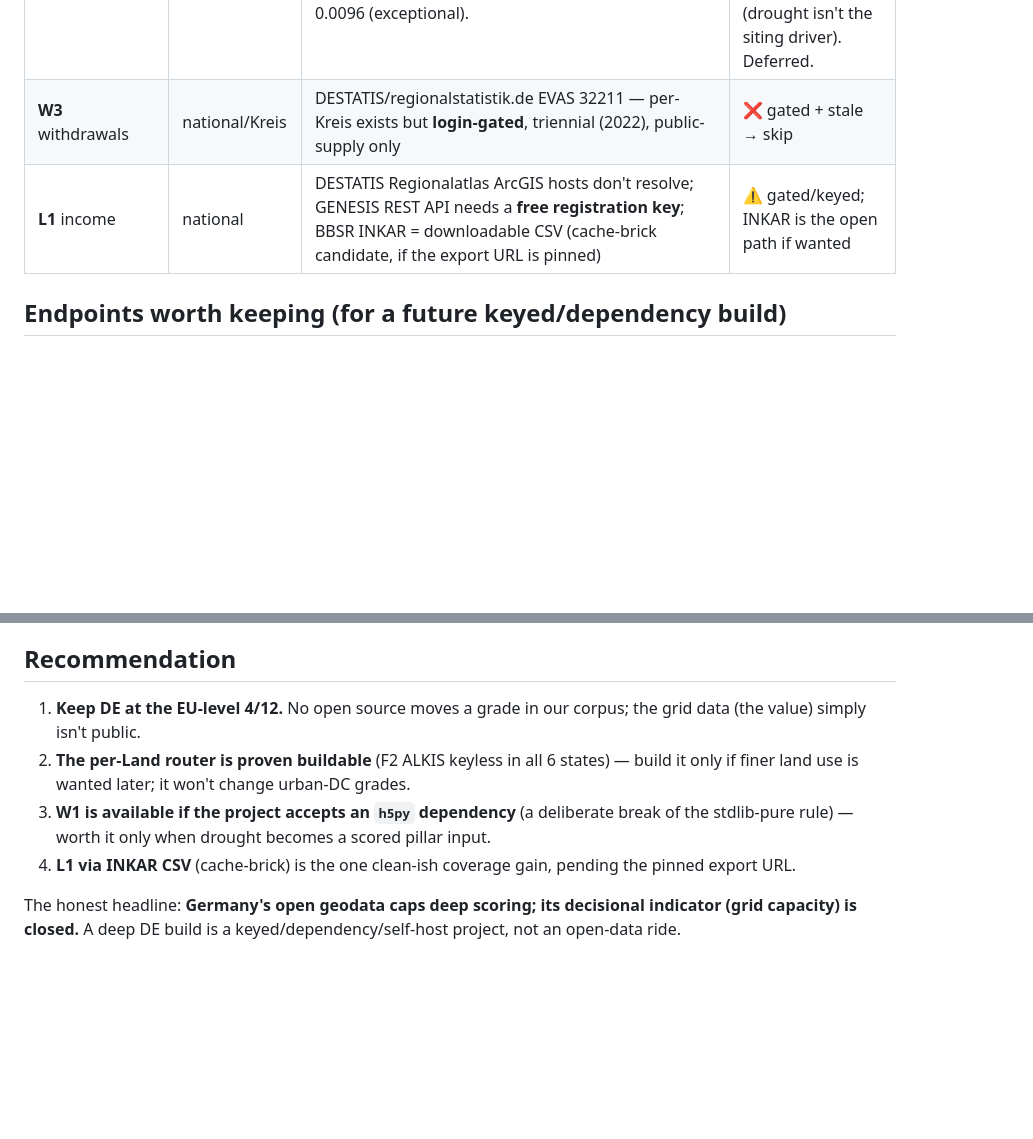
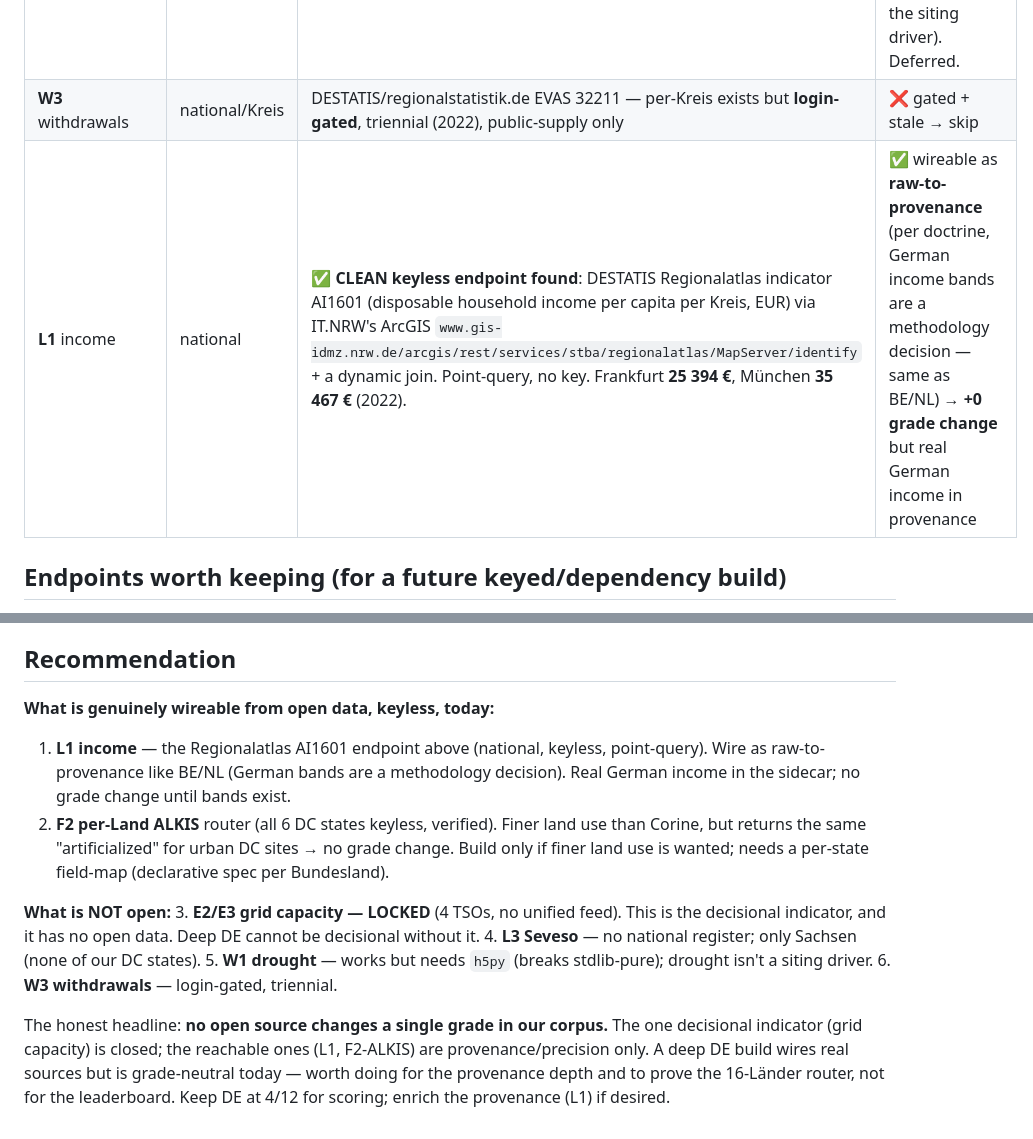
Before and after one commit to bardolfranck/scoremydatacenter, a Markdown page: pipelines/spatial/RECON-de-deep.md, 2 parts joined by grey strips. Drawn GitHub-style; blank space fills up the shorter version.

Commit message:
docs(spatial): DE recon — L1 income endpoint IS clean+keyless (correction)
The L1 sub-agent found a working keyless national endpoint after the first
draft: DESTATIS Regionalatlas AI1601 via IT.NRW ArcGIS identify+join
(Frankfurt 25394 EUR, München 35467 EUR, 2022). Updates the L1 verdict from
gated to clean; wireable raw-to-provenance. Recommendation section split
into 'wireable today' (L1, F2-ALKIS — grade-neutral) vs 'not open' (E2/E3
grid locked, L3, W1 h5py, W3 gated).

```diff
--- a/pipelines/spatial/RECON-de-deep.md
+++ b/pipelines/spatial/RECON-de-deep.md
@@ -23,7 +23,7 @@ either dependency-blocked (W1), gated (W3, L1) or precision-only over already-fi
 | **L3** Seveso | per-Land | **No national register.** Only **Sachsen** (`luis.sachsen.de/…/betriebsbereiche_wfs`, attr `PFLICHTEN` = untere/obere Klasse, 165 sites) is clean; Hamburg partial (no tier). Hessen = anonymized **zones only** (no name/tier); RLP/BASF = nothing. EU eSPIRS register is **access-restricted**. | ❌ **dead for our states** (none in Sachsen) |
 | **W1** drought | national | **UFZ Dürremonitor** — daily national netCDF SMI grid (`files.ufz.de/~drought/SM_Lall_daily_n14.nc`). Real values: Frankfurt SMI 0.17 (moderate), München 0.0096 (exceptional). | ⚠️ **works but needs `h5py`** → breaks the stdlib-pure rule for one marginal indicator (drought isn't the siting driver). Deferred. |
 | **W3** withdrawals | national/Kreis | DESTATIS/regionalstatistik.de EVAS 32211 — per-Kreis exists but **login-gated**, triennial (2022), public-supply only | ❌ gated + stale → skip |
-| **L1** income | national | DESTATIS Regionalatlas ArcGIS hosts don't resolve; GENESIS REST API needs a **free registration key**; BBSR INKAR = downloadable CSV (cache-brick candidate, if the export URL is pinned) | ⚠️ gated/keyed; INKAR is the open path if wanted |
+| **L1** income | national | ✅ **CLEAN keyless endpoint found**: DESTATIS Regionalatlas indicator AI1601 (disposable household income per capita per Kreis, EUR) via IT.NRW's ArcGIS `www.gis-idmz.nrw.de/arcgis/rest/services/stba/regionalatlas/MapServer/identify` + a dynamic join. Point-query, no key. Frankfurt **25 394 €**, München **35 467 €** (2022). | ✅ wireable as **raw-to-provenance** (per doctrine, German income bands are a methodology decision — same as BE/NL) → **+0 grade change** but real German income in provenance |
 
 ## Endpoints worth keeping (for a future keyed/dependency build)
 
@@ -41,13 +41,23 @@ either dependency-blocked (W1), gated (W3, L1) or precision-only over already-fi
 
 ## Recommendation
 
-1. **Keep DE at the EU-level 4/12.** No open source moves a grade in our corpus; the grid data (the
-   value) simply isn't public.
-2. **The per-Land router is proven buildable** (F2 ALKIS keyless in all 6 states) — build it only if
-   finer land use is wanted later; it won't change urban-DC grades.
-3. **W1 is available if the project accepts an `h5py` dependency** (a deliberate break of the
-   stdlib-pure rule) — worth it only when drought becomes a scored pillar input.
-4. **L1 via INKAR CSV** (cache-brick) is the one clean-ish coverage gain, pending the pinned export URL.
+**What is genuinely wireable from open data, keyless, today:**
+1. **L1 income** — the Regionalatlas AI1601 endpoint above (national, keyless, point-query). Wire as
+   raw-to-provenance like BE/NL (German bands are a methodology decision). Real German income in the
+   sidecar; no grade change until bands exist.
+2. **F2 per-Land ALKIS** router (all 6 DC states keyless, verified). Finer land use than Corine, but
+   returns the same "artificialized" for urban DC sites → no grade change. Build only if finer land
+   use is wanted; needs a per-state field-map (declarative spec per Bundesland).
 
-The honest headline: **Germany's open geodata caps deep scoring; its decisional indicator (grid
-capacity) is closed.** A deep DE build is a keyed/dependency/self-host project, not an open-data ride.
+**What is NOT open:**
+3. **E2/E3 grid capacity — LOCKED** (4 TSOs, no unified feed). This is the decisional indicator, and
+   it has no open data. Deep DE cannot be decisional without it.
+4. **L3 Seveso** — no national register; only Sachsen (none of our DC states).
+5. **W1 drought** — works but needs `h5py` (breaks stdlib-pure); drought isn't a siting driver.
+6. **W3 withdrawals** — login-gated, triennial.
+
+The honest headline: **no open source changes a single grade in our corpus.** The one decisional
+indicator (grid capacity) is closed; the reachable ones (L1, F2-ALKIS) are provenance/precision only.
+A deep DE build wires real sources but is grade-neutral today — worth doing for the provenance depth
+and to prove the 16-Länder router, not for the leaderboard. Keep DE at 4/12 for scoring; enrich the
+provenance (L1) if desired.
```
